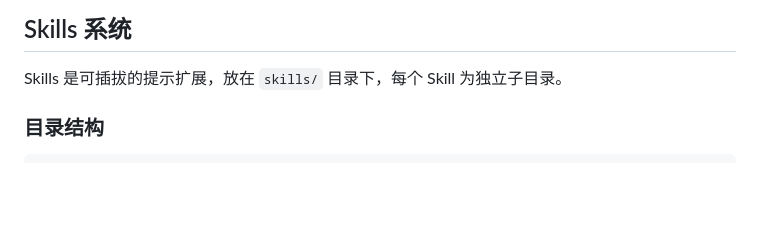
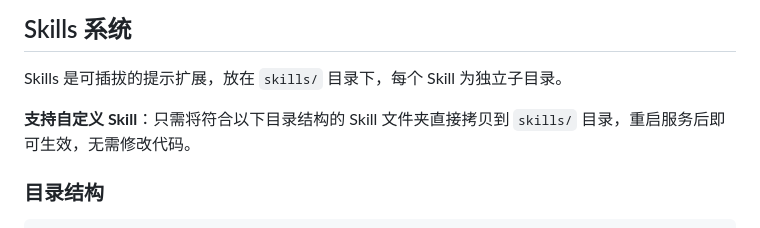
Before and after one commit to weining/managed-agent-mvp, a Markdown page: README.md, the part around the change. Drawn GitHub-style; blank space fills up the shorter version.

Commit message:
chore: bootstrap project

````diff
--- a/README.md
+++ b/README.md
@@ -116,6 +116,8 @@ open http://localhost:8080
 
 Skills 是可插拔的提示扩展，放在 `skills/` 目录下，每个 Skill 为独立子目录。
 
+**支持自定义 Skill**：只需将符合以下目录结构的 Skill 文件夹直接拷贝到 `skills/` 目录，重启服务后即可生效，无需修改代码。
+
 ### 目录结构
 
 ```
````
